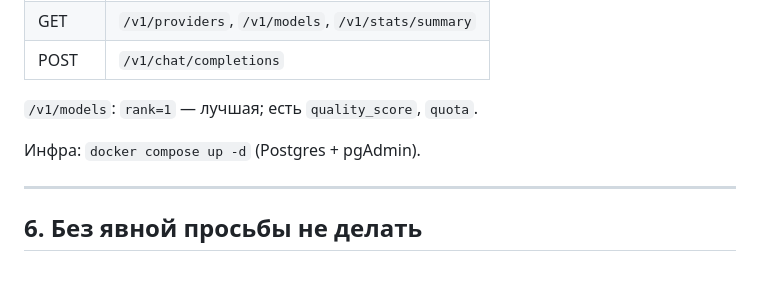
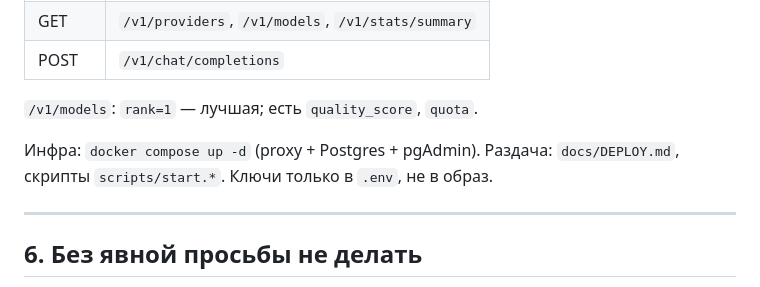
Before and after one commit to DaniilPodruchnyMgtuIu6/llm-proxy, a Markdown page: AGENTS.md, the part around the change. GitHub-like rendering.

```diff
--- a/AGENTS.md
+++ b/AGENTS.md
@@ -120,7 +120,7 @@ flowchart TD
 
 `/v1/models`: `rank=1` — лучшая; есть `quality_score`, `quota`.
 
-Инфра: `docker compose up -d` (Postgres + pgAdmin).
+Инфра: `docker compose up -d` (proxy + Postgres + pgAdmin). Раздача: `docs/DEPLOY.md`, скрипты `scripts/start.*`. Ключи только в `.env`, не в образ.
 
 ---
 
```
Also changed, not shown: README.md (+52 -46 lines), docs/DEPLOY.md (added, +101 -0 lines).
